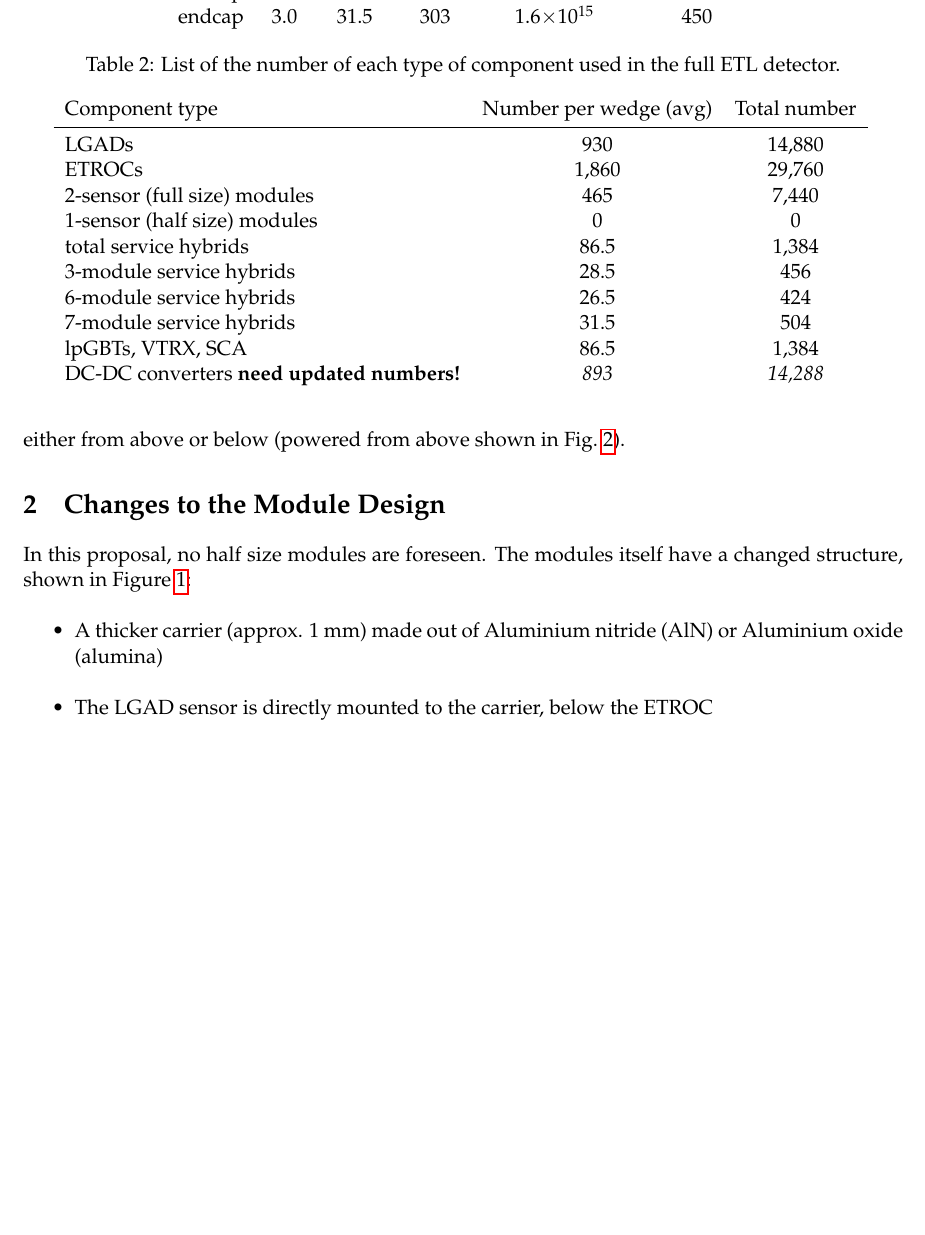
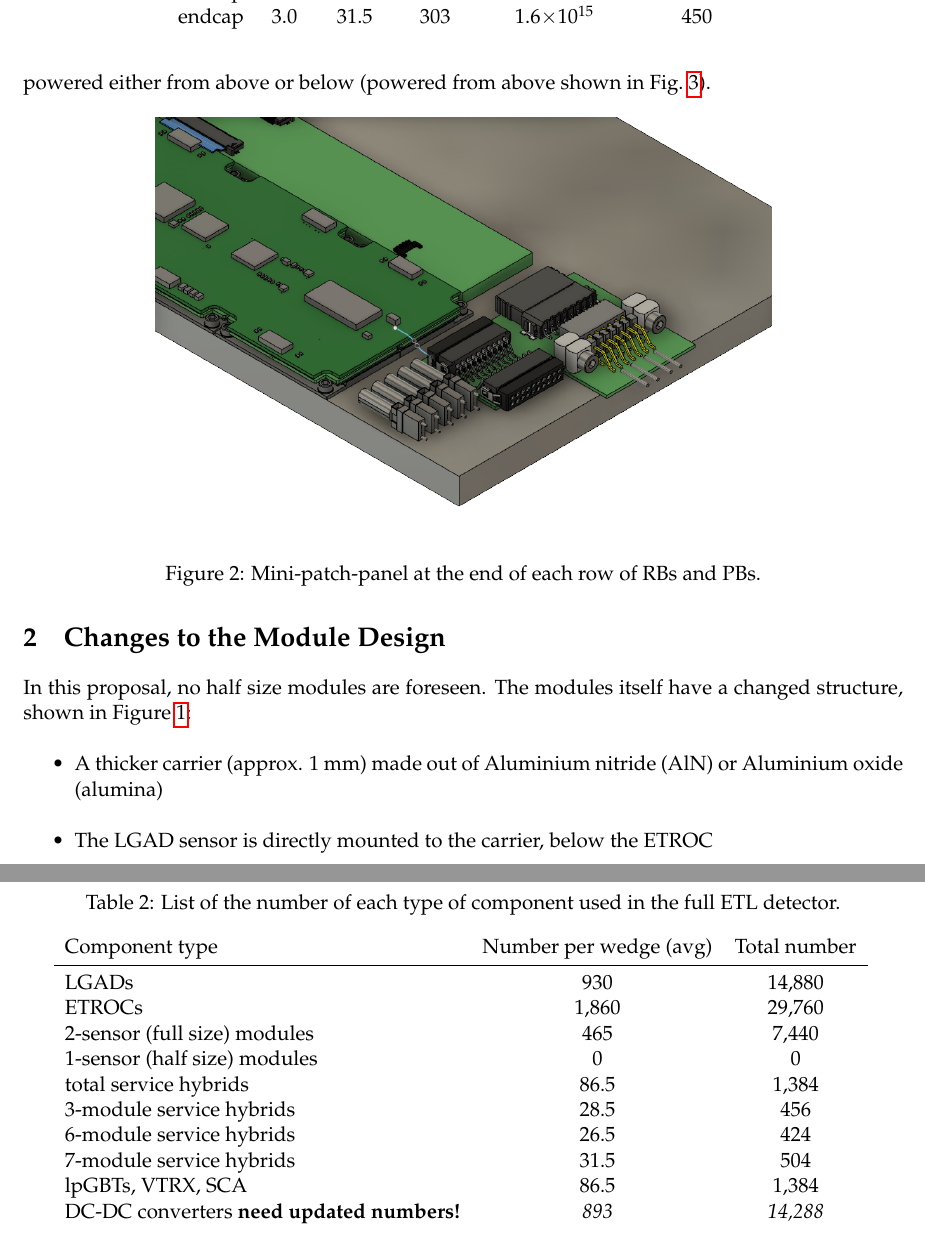
Before and after one commit to bu-etl/readout-board-docs, a LaTeX document (readout-board-docs.tex): part of page 3 of 14 before the commit and two parts of pages 3 and 5 of 14 after it, the two joined at a grey line, cut so that both start at the same text, the shorter picture padded with empty space. Compiled offline with pdfLaTeX.

Commit message:
adding patch panel figure

```diff
--- a/readout-board-docs.tex
+++ b/readout-board-docs.tex
@@ -99,5 +99,15 @@ We reserve an area of the width of RB and PB with a depth of 50 mm at the outer
 The main difference w.r.t. the TDR design in terms of service hybrids is the placement of the RB on top of the modules, instead of the power board.
 The RBs are powered either from above or below (powered from above shown in Fig.~\ref{fig:coverage}).
+
+\begin{figure}[!h]
+\centering
+\includegraphics[width=0.70 \textwidth]{figures/patch_panel_3D.png}
+\caption{
+Mini-patch-panel at the end of each row of RBs and PBs.
+}
+\label{fig:patchpanel}
+\end{figure}
+
 
 \begin{table}
   \centering
```
Also changed, not shown: figures/patch_panel_3D.png (added), readout-board-docs.tex (2 more changed lines).
